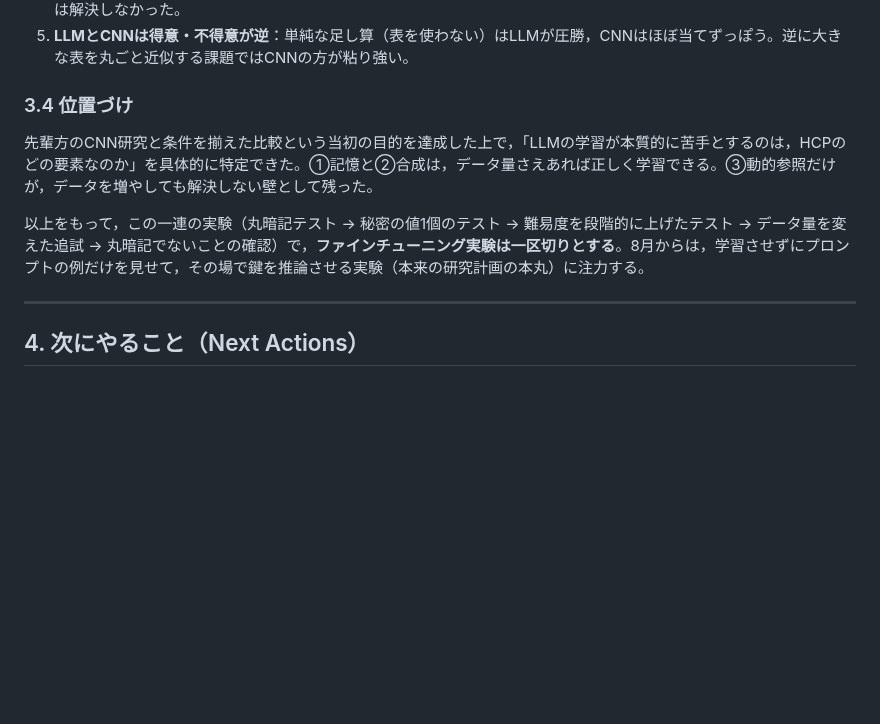
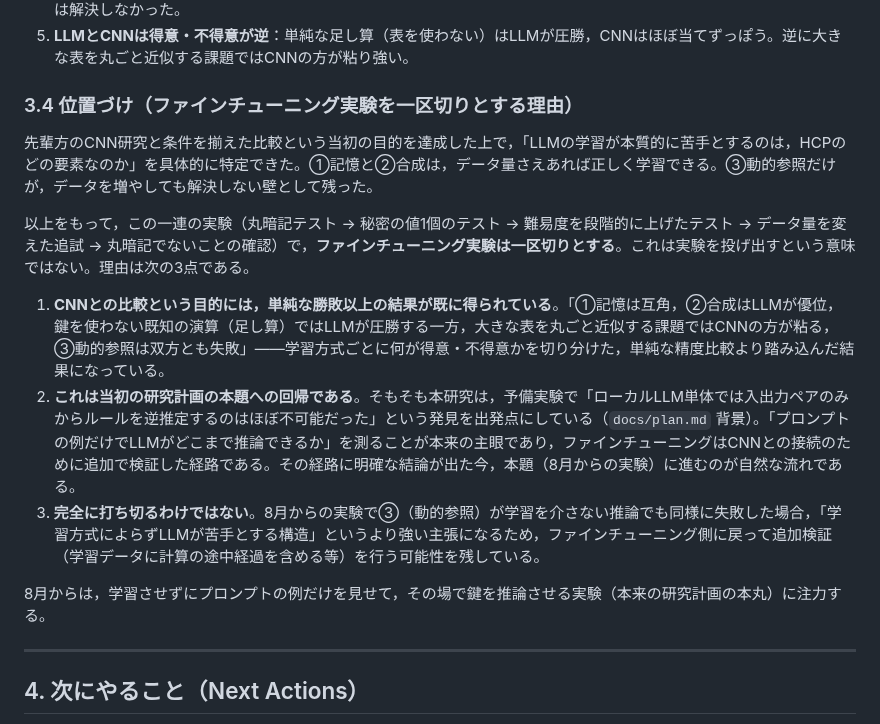
Before and after one commit to Naruto-Takahashi/human-computable-passwords, a Markdown page: docs/reports/weekly_report_20260721.md, the part around the change. GitHub-like rendering; blank space fills up the shorter version.

Commit message:
📝 docs: FT実験を一区切りとする理由を§3.4に補強（教授への説明を想定）
「学習をやめるのか」という問いに答えられるよう，(1) CNN比較の目的は
単純な精度比較以上に深く達成されている，(2) これは当初計画の本題
（in-context推論の測定）への回帰である，(3) 経路Aの結果次第では
経路Bに戻る余地を残している，の3点を明記した。

Co-Authored-By: Claude Fable 5 <noreply@anthropic.com>

```diff
--- a/docs/reports/weekly_report_20260721.md
+++ b/docs/reports/weekly_report_20260721.md
@@ -98,11 +98,17 @@ Few-shot例なし（学習だけを頼りに解かせる条件）で，従来手
 4. **唯一，克服できなかったのが「動的参照」**：本命の `func_22` は，データを5倍に増やしても正解率12%（当てずっぽうと同じ水準）のまま変化しなかった。合成のときはデータを増やせば直ったのと対照的に，動的参照だけはデータ量では解決しなかった。
 5. **LLMとCNNは得意・不得意が逆**：単純な足し算（表を使わない）はLLMが圧勝，CNNはほぼ当てずっぽう。逆に大きな表を丸ごと近似する課題ではCNNの方が粘り強い。
 
-### 3.4 位置づけ
+### 3.4 位置づけ（ファインチューニング実験を一区切りとする理由）
 
 先輩方のCNN研究と条件を揃えた比較という当初の目的を達成した上で，「LLMの学習が本質的に苦手とするのは，HCPのどの要素なのか」を具体的に特定できた。①記憶と②合成は，データ量さえあれば正しく学習できる。③動的参照だけが，データを増やしても解決しない壁として残った。
 
-以上をもって，この一連の実験（丸暗記テスト → 秘密の値1個のテスト → 難易度を段階的に上げたテスト → データ量を変えた追試 → 丸暗記でないことの確認）で，**ファインチューニング実験は一区切りとする**。8月からは，学習させずにプロンプトの例だけを見せて，その場で鍵を推論させる実験（本来の研究計画の本丸）に注力する。
+以上をもって，この一連の実験（丸暗記テスト → 秘密の値1個のテスト → 難易度を段階的に上げたテスト → データ量を変えた追試 → 丸暗記でないことの確認）で，**ファインチューニング実験は一区切りとする**。これは実験を投げ出すという意味ではない。理由は次の3点である。
+
+1. **CNNとの比較という目的には，単純な勝敗以上の結果が既に得られている**。「①記憶は互角，②合成はLLMが優位，鍵を使わない既知の演算（足し算）ではLLMが圧勝する一方，大きな表を丸ごと近似する課題ではCNNの方が粘る，③動的参照は双方とも失敗」——学習方式ごとに何が得意・不得意かを切り分けた，単純な精度比較より踏み込んだ結果になっている。
+2. **これは当初の研究計画の本題への回帰である**。そもそも本研究は，予備実験で「ローカルLLM単体では入出力ペアのみからルールを逆推定するのはほぼ不可能だった」という発見を出発点にしている（`docs/plan.md` 背景）。「プロンプトの例だけでLLMがどこまで推論できるか」を測ることが本来の主眼であり，ファインチューニングはCNNとの接続のために追加で検証した経路である。その経路に明確な結論が出た今，本題（8月からの実験）に進むのが自然な流れである。
+3. **完全に打ち切るわけではない**。8月からの実験で③（動的参照）が学習を介さない推論でも同様に失敗した場合，「学習方式によらずLLMが苦手とする構造」というより強い主張になるため，ファインチューニング側に戻って追加検証（学習データに計算の途中経過を含める等）を行う可能性を残している。
+
+8月からは，学習させずにプロンプトの例だけを見せて，その場で鍵を推論させる実験（本来の研究計画の本丸）に注力する。
 
 ---
 
```
